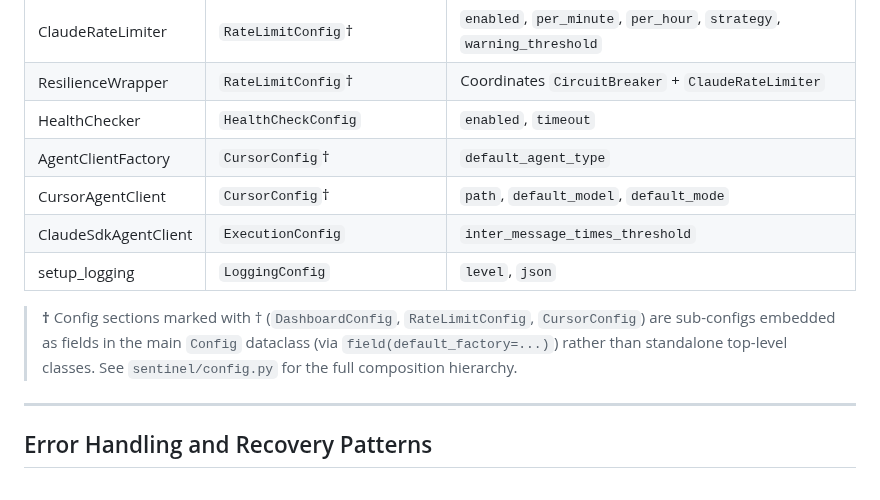
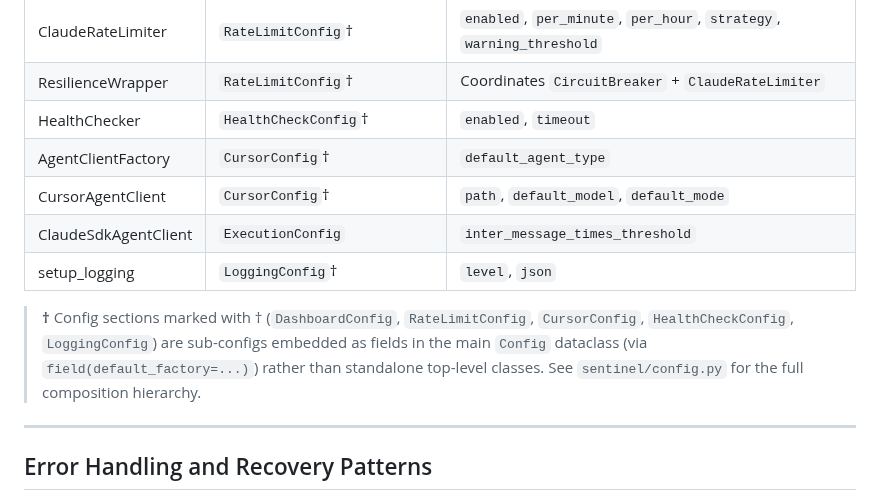
Before and after one commit to btw-claude/developer-sentinel, a Markdown page: docs/architecture.md, the part around the change. Rendered like a GitHub page.

Commit message:
DS-614: Add dagger markers for HealthCheckConfig and LoggingConfig in architecture.md
Verified that HealthCheckConfig and LoggingConfig are embedded sub-configs
in the main Config dataclass via field(default_factory=...), matching the
same pattern as DashboardConfig, RateLimitConfig, and CursorConfig. Added
dagger (†) markers and updated the footnote for consistency.

Co-Authored-By: Claude Opus 4.6 <noreply@anthropic.com>

```diff
--- a/docs/architecture.md
+++ b/docs/architecture.md
@@ -263,13 +263,13 @@ The components receive configuration through the `Config` object and its sub-con
 | CircuitBreaker         | `CircuitBreakerConfig`                 | `enabled`, `failure_threshold`, `recovery_timeout`, `half_open_max_calls`        |
 | ClaudeRateLimiter      | `RateLimitConfig`†                     | `enabled`, `per_minute`, `per_hour`, `strategy`, `warning_threshold`             |
 | ResilienceWrapper      | `RateLimitConfig`†                     | Coordinates `CircuitBreaker` + `ClaudeRateLimiter`                               |
-| HealthChecker          | `HealthCheckConfig`                    | `enabled`, `timeout`                                                             |
+| HealthChecker          | `HealthCheckConfig`†                   | `enabled`, `timeout`                                                             |
 | AgentClientFactory     | `CursorConfig`†                        | `default_agent_type`                                                             |
 | CursorAgentClient      | `CursorConfig`†                        | `path`, `default_model`, `default_mode`                                          |
 | ClaudeSdkAgentClient   | `ExecutionConfig`                      | `inter_message_times_threshold`                                                  |
-| setup_logging          | `LoggingConfig`                        | `level`, `json`                                                                  |
+| setup_logging          | `LoggingConfig`†                       | `level`, `json`                                                                  |
 
-> **†** Config sections marked with † (`DashboardConfig`, `RateLimitConfig`, `CursorConfig`) are sub-configs embedded as fields in the main `Config` dataclass (via `field(default_factory=...)`) rather than standalone top-level classes. See `sentinel/config.py` for the full composition hierarchy.
+> **†** Config sections marked with † (`DashboardConfig`, `RateLimitConfig`, `CursorConfig`, `HealthCheckConfig`, `LoggingConfig`) are sub-configs embedded as fields in the main `Config` dataclass (via `field(default_factory=...)`) rather than standalone top-level classes. See `sentinel/config.py` for the full composition hierarchy.
 
 ---
 
```
